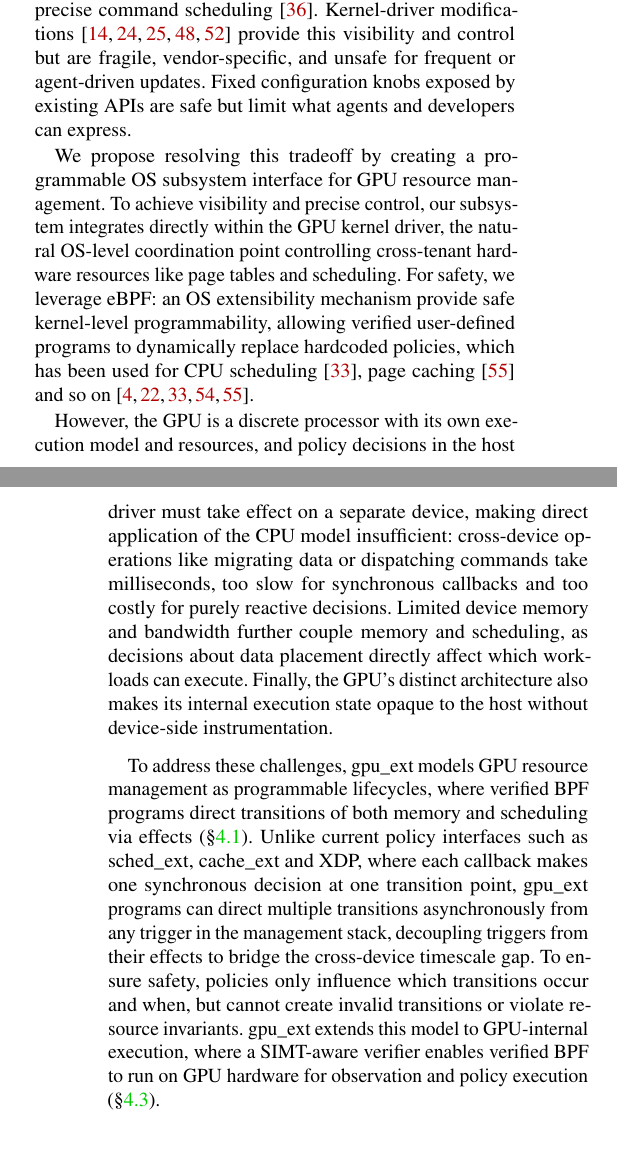
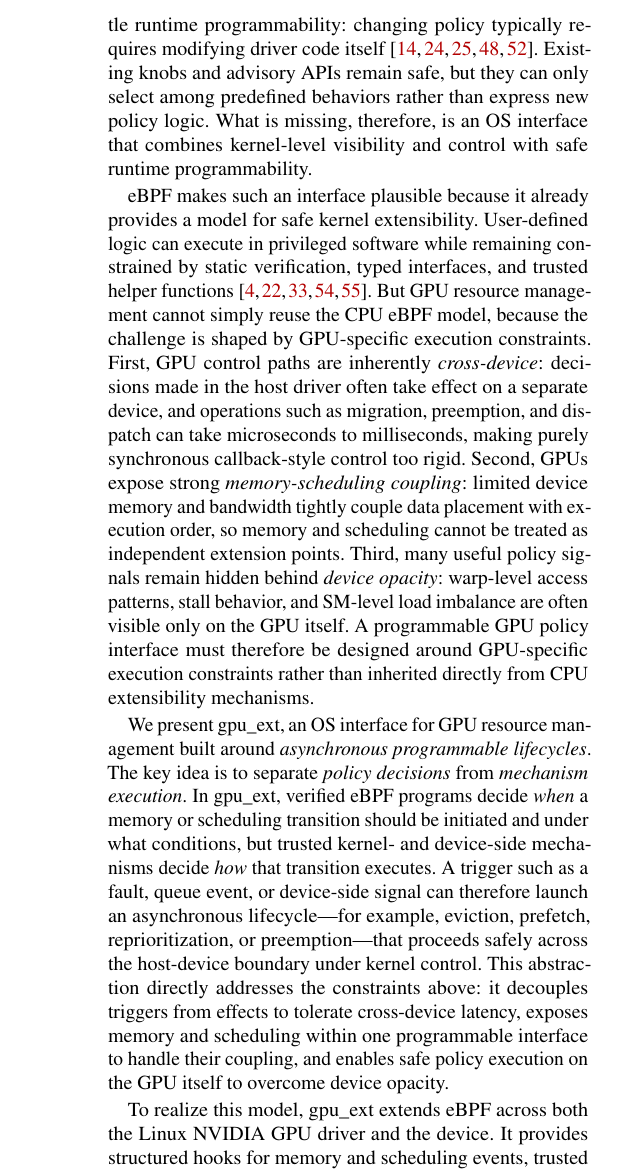
Before and after one commit to yunwei37/gpu-ext-paper, a LaTeX paper (main.tex, which reads tex/intro.tex): two parts of the columns of pages 1 and 2 of 18 before the commit and part of one column of page 2 of 18 after it, the two joined at a grey line, cut at the place of the change. Compiled offline with pdfLaTeX; a LaTeX package or settings file that is missing is left out.

Commit message:
Updates from Overleaf

```diff
--- a/tex/intro.tex
+++ b/tex/intro.tex
@@ -30,26 +17,10 @@ Finding optimal GPU resource management policies requires exploring a vast polic
-Existing GPU resource management approaches impose a tradeoff. User-space frameworks~\cite{ng2023paella,shen2025xsched,gim2025pie,chen2025ktransformers} offer programmability but lack cross-application visibility and low-level hardware controls, such as page fault handling or precise command scheduling~\cite{nvidia-open-gpu}. Kernel-driver modifications~\cite{kato2011timegraph,kato2012gdev,kernelintercept,fan2025gpreempt,wang2024gcaps} provide this visibility and control but are fragile, vendor-specific, and unsafe for frequent or agent-driven updates. Fixed configuration knobs exposed by existing APIs are safe but limit what agents and developers can express.
-% GPU profiling frameworks~\cite{cupti,villa2019nvbit,neutrino} enable observation but lack runtime programmability.
-% Original: GPU resource management policy is scattered across user-space frameworks, the CUDA runtime, and the kernel driver [moved to background]
-% \arq{I don't think we should bring up GPU profiling frameworks, they feel orthogonal to the point of the paragraph}
+This dual requirement exposes a gap in existing GPU software stacks. User-space runtimes and frameworks are programmable, but they do not control privileged mechanisms such as page-fault handling, page migration, page-table state, or fine-grained command scheduling~\cite{ng2023paella,shen2025xsched,gim2025pie,chen2025ktransformers,nvidia-open-gpu}. Because they operate above the driver boundary, they also lack global visibility across tenants and across tightly coupled memory and scheduling decisions. Kernel-driver mechanisms sit at exactly the right control point for these functions and naturally enforce safety and isolation, but they expose little runtime programmability: changing policy typically requires modifying driver code itself~\cite{kato2011timegraph,kato2012gdev,kernelintercept,fan2025gpreempt,wang2024gcaps}. Existing knobs and advisory APIs remain safe, but they can only select among predefined behaviors rather than express new policy logic. What is missing, therefore, is an OS interface that combines kernel-level visibility and control with safe runtime programmability.
 
-% P3: eBPF breaks the tradeoff
-% \arq{I dont' think we're proposing "treating" GPU resource management as a programmable OS subsystem, we're proposing *creating* a programmable GPU resource management system.  I think we need to say something deeper and more precise about our goals: that we want to create a programmable subsystem for GPU resource management that breaks the tradeoff (ideally, we introduce this tradeoff above) between visibility and safety.  To ensure visibility, our resource management subsystem will support programmability from within the operating system.  To ensure safety, our resource management subsystem will turn to eBPF.}
-% \arq{Are these key properties that we need for gpu resource management?}
-% \arq{This is an awkward inclusion at the end of the paragraph. It either should be stated when we introduce eBPF "Like prior work on scheduling and file systems, we argue for eBPF as a feasible approach to ensure an safe OS-level programmable interface}
-We propose resolving this tradeoff by creating a programmable OS subsystem interface for GPU resource management. To achieve visibility and precise control, our subsystem integrates directly within the GPU kernel driver, the natural OS-level coordination point controlling cross-tenant hardware resources like page tables and scheduling. For safety, we leverage eBPF: an OS extensibility mechanism provide safe kernel-level programmability, allowing verified user-defined programs to dynamically replace hardcoded policies, which has been used for CPU scheduling~\cite{schedext-docs}, page caching~\cite{zussman2025cache_ext} and so on~\cite{schedext-docs,zussman2025cache_ext,bachl2021flow,Zhong22,jia2023programmable}.
+eBPF makes such an interface plausible because it already provides a model for safe kernel extensibility. User-defined logic can execute in privileged software while remaining constrained by static verification, typed interfaces, and trusted helper functions~\cite{schedext-docs,zussman2025cache_ext,bachl2021flow,Zhong22,jia2023programmable}. But GPU resource management cannot simply reuse the CPU eBPF model, because the challenge is shaped by GPU-specific execution constraints. First, GPU control paths are inherently \emph{cross-device}: decisions made in the host driver often take effect on a separate device, and operations such as migration, preemption, and dispatch can take microseconds to milliseconds, making purely synchronous callback-style control too rigid. Second, GPUs expose strong \emph{memory-scheduling coupling}: limited device memory and bandwidth tightly couple data placement with execution order, so memory and scheduling cannot be treated as independent extension points. Third, many useful policy signals remain hidden behind \emph{device opacity}: warp-level access patterns, stall behavior, and SM-level load imbalance are often visible only on the GPU itself. A programmable GPU policy interface must therefore be designed around GPU-specific execution constraints rather than inherited directly from CPU extensibility mechanisms.
 
-% P4a: Co-location insight + two mismatches
-However, the GPU is a discrete processor with its own execution model and resources, and policy decisions in the host driver must take effect on a separate device, making direct application of the CPU model insufficient:
-cross-device operations like migrating data or dispatching commands take milliseconds, too slow for synchronous callbacks and too costly for purely reactive decisions. Limited device memory and bandwidth further couple memory and scheduling, as decisions about data  placement directly affect which workloads can execute. Finally, the GPU's distinct architecture also makes its internal execution state opaque to the host without device-side instrumentation. %, while existing frameworks~\cite{cupti,villa2019nvbit,neutrino}..
-% \arq{There are some good ideas in this paragraph, although it is pretty complicated to disentangle. I think that we need to rework the paragraph keeping in mind that the audience does not know what eBPF is, what advisory hooks are, what proactive preemption is, etc.}
+We present \sys, an OS interface for GPU resource management built around \emph{asynchronous programmable lifecycles}. The key idea is to separate \emph{policy decisions} from \emph{mechanism execution}. In \sys, verified eBPF programs decide \emph{when} a memory or scheduling transition should be initiated and under what conditions, but trusted kernel- and device-side mechanisms decide \emph{how} that transition executes. A trigger such as a fault, queue event, or device-side signal can therefore launch an asynchronous lifecycle---for example, eviction, prefetch, reprioritization, or preemption---that proceeds safely across the host-device boundary under kernel control. This abstraction directly addresses the constraints above: it decouples triggers from effects to tolerate cross-device latency, exposes memory and scheduling within one programmable interface to handle their coupling, and enables safe policy execution on the GPU itself to overcome device opacity.
 
-% P4b: Mechanism mapping
-% \arq{The content is generally strong, but I think this needs to be "punchier". In part, this will happen when we work out the previous paragraph more because the two are in conversation with eacy other.}
-To address these challenges, \sys{} models GPU resource management as programmable lifecycles, where verified BPF programs direct transitions of both memory and scheduling via effects (\S\ref{sec:design-interfaces}). Unlike current policy interfaces such as sched\_ext, cache\_ext and XDP, where each callback makes one synchronous decision at one transition point, \sys{} programs can direct multiple transitions asynchronously from any trigger in the management stack, decoupling triggers from their effects to bridge the cross-device timescale gap. To ensure safety, policies only influence which transitions occur and when, but cannot create invalid transitions or violate resource invariants. \sys{} extends this model to GPU-internal execution, where a SIMT-aware verifier enables verified BPF to run on GPU hardware for observation and policy execution (\S\ref{sec:verification}).
+To realize this model, \sys extends eBPF across both the Linux NVIDIA GPU driver and the device. It provides structured hooks for memory and scheduling events, trusted kfuncs for invoking controlled transitions, and hierarchical shared maps that allow device observations, host decisions, and asynchronous effects to compose into one policy loop. It also introduces a SIMT-aware verification and execution model for device-side eBPF, enabling safe execution under GPU warp semantics. We implement \sys in the Linux NVIDIA GPU driver and evaluate it on LLM inference, GNN training, vector search, and multi-tenant workloads. Across these settings, \sys policies improve throughput by up to $4.8\times$ and reduce tail latency by up to $2\times$, without application modifications or observed stability issues.
 
-% P5: System summary (merged into P4b above)
-We implement \sys{} on Linux by extending the NVIDIA open GPU kernel modules~\cite{nvidia-open-gpu} and providing an eBPF runtime for both host driver and GPU device. We evaluate \sys{} across LLM inference, GNN training, vector search, and multi-tenant scenarios. \sys-based policies improve throughput by up to $4.8\times$ and reduce tail latency by up to $2\times$ compared to original policies, with low overhead and no application modifications or restarts.
-%~\arq{It is unconventional (and, somewhat unwarranted) to preview results from the ablation study in the introduction.}
-In our experiments, AI agents generated all 59 evaluated BPF policies, including eviction ordering, prefetch strategies, scheduling logic, and device-side work-stealing, with zero kernel panics, validating that eBPF's safety guarantees extend to the GPU driver and device. In summary, our contributions are:
-
+In summary, this paper makes the following contributions:
 \begin{itemize}[leftmargin=*,itemsep=0pt]
```
Also changed, not shown: tex/intro.tex (26 more changed lines).
